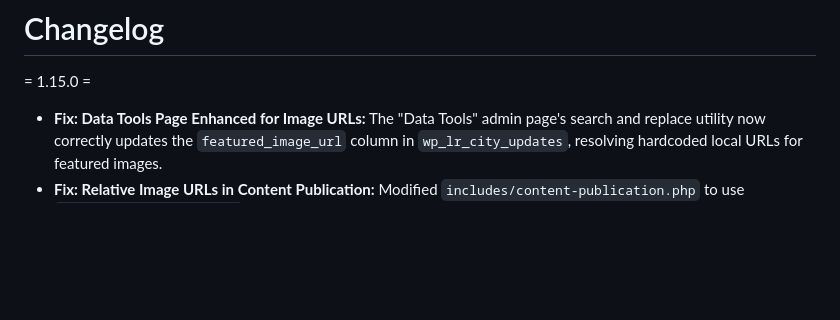
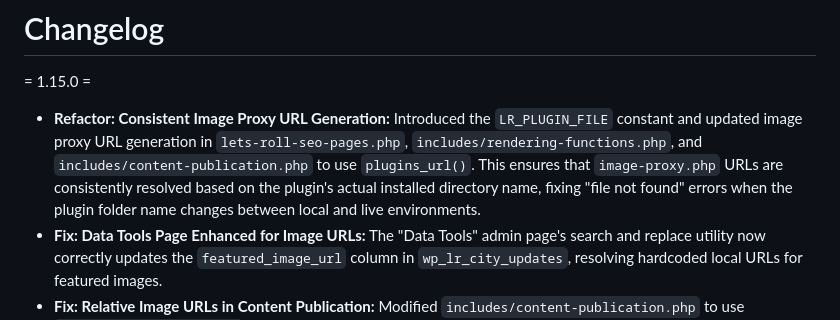
Before and after one commit to Let-s-Roll/wordpress-seo-plugin, a Markdown page: CHANGELOG.md, the part around the change. GitHub-like rendering; blank space fills up the shorter version.

Commit message:
docs: Detail image proxy URL generation refactor in changelog

```diff
--- a/CHANGELOG.md
+++ b/CHANGELOG.md
@@ -1,6 +1,7 @@
 # Changelog
 
 = 1.15.0 =
+*   **Refactor: Consistent Image Proxy URL Generation:** Introduced the `LR_PLUGIN_FILE` constant and updated image proxy URL generation in `lets-roll-seo-pages.php`, `includes/rendering-functions.php`, and `includes/content-publication.php` to use `plugins_url()`. This ensures that `image-proxy.php` URLs are consistently resolved based on the plugin's actual installed directory name, fixing "file not found" errors when the plugin folder name changes between local and live environments.
 *   **Fix: Data Tools Page Enhanced for Image URLs:** The "Data Tools" admin page's search and replace utility now correctly updates the `featured_image_url` column in `wp_lr_city_updates`, resolving hardcoded local URLs for featured images.
 *   **Fix: Relative Image URLs in Content Publication:** Modified `includes/content-publication.php` to use `wp_make_link_relative()` when storing image proxy URLs. This ensures newly generated city update posts will store relative paths, preventing future hardcoding of absolute domains.
 *   **Feature: Data Tools Admin Page:** Introduced a new "Data Tools" admin page with a search and replace utility. This tool allows administrators to perform bulk search and replace operations on the plugin's custom database tables, specifically targeting `post_content` and `post_summary` in `wp_lr_city_updates` to correct hardcoded URLs or other text.
```
